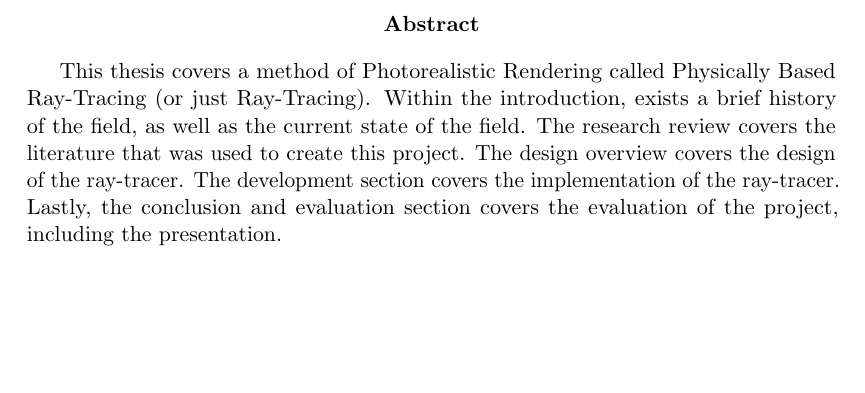
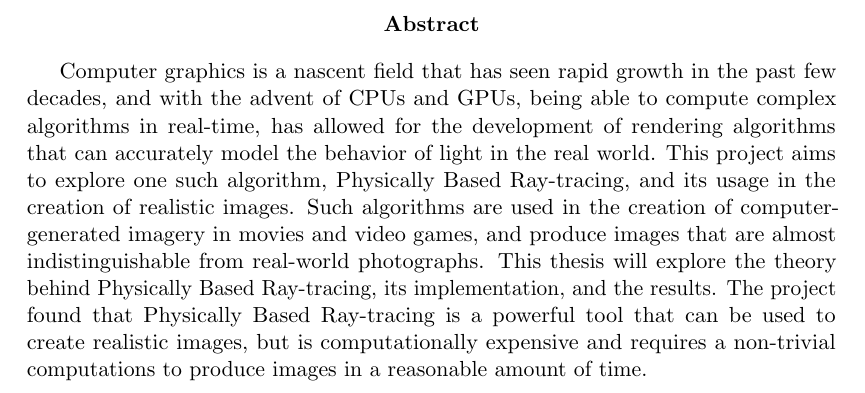
Before and after one commit to sacreative10/EPQWriteup, a LaTeX paper (main.tex): part of page 3 of 26, cut so that both start at the same text, the shorter picture padded with empty space. Compiled offline with pdfLaTeX.

Commit message:
Fixed abstract

```diff
--- a/main.tex
+++ b/main.tex
@@ -129,10 +129,25 @@
 \newpage
 
 \begin{abstract}
-This thesis covers a method of Photorealistic Rendering called Physically Based Ray-Tracing (or just Ray-Tracing). Within the introduction,
-exists a brief history of the field, as well as the current state of the field. The research review covers the literature that was used to
-create this project. The design overview covers the design of the ray-tracer. The development section covers the implementation of the ray-tracer.
-Lastly, the conclusion and evaluation section covers the evaluation of the project, including the presentation.
+  Computer graphics is a nascent field that has seen
+  rapid growth in the past few decades, and with
+  the advent of CPUs and GPUs, being able to compute
+  complex algorithms in real-time, has allowed for
+  the development of rendering algorithms that can
+  accurately model the behavior of light in the real
+  world. This project aims to explore one such algorithm,
+  Physically Based Ray-tracing, and its usage in the creation
+  of realistic images. Such algorithms are used in the
+  creation of computer-generated imagery in movies and
+  video games, and produce images that are almost
+  indistinguishable from real-world photographs.
+  This thesis will explore the theory behind Physically
+  Based Ray-tracing, its implementation, and the results.
+  The project found that Physically Based Ray-tracing
+  is a powerful tool that can be used to create realistic
+  images, but is computationally expensive and requires
+  a non-trivial computations to produce images in a
+  reasonable amount of time.
 \end{abstract}
 
 \twocolumn
```
Also changed, not shown: main.pdf.
